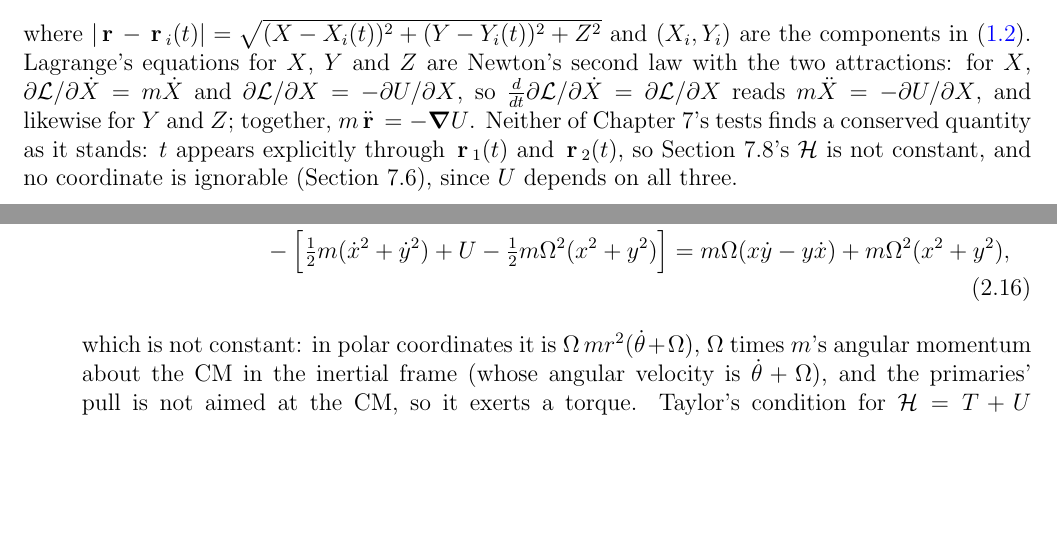
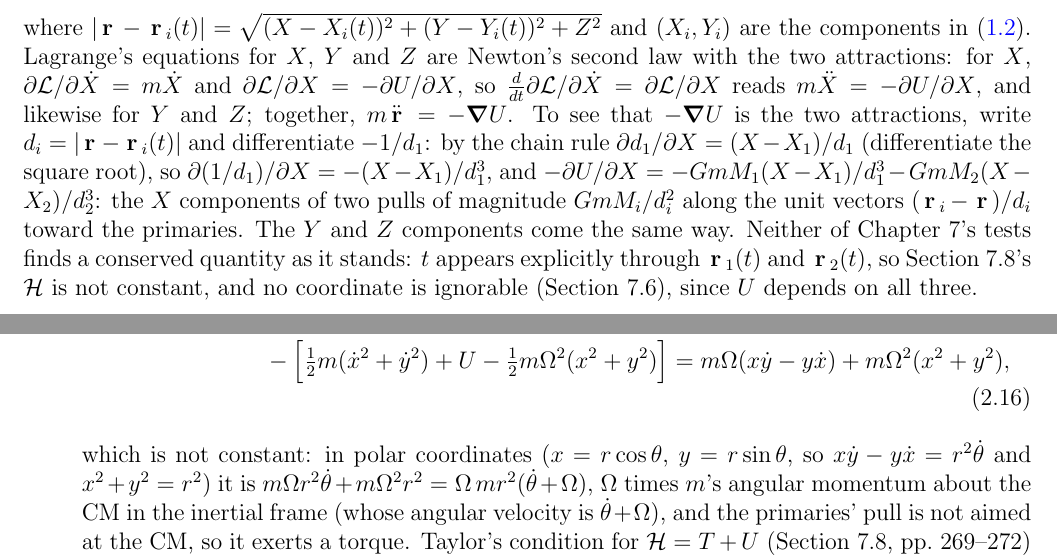
Before and after one commit to mglerner/ClassicalMechanics, a LaTeX document (Lagrangian/AstroLagrangeHandout/AstroLagrange.tex): two parts of pages 3 and 12 of 22 before the commit and two parts of pages 3 and 13 of 23 after it, joined at a grey line, cut so that both start at the same text, the shorter picture padded with empty space. The pictures show the PDF file Lagrangian/AstroLagrangeHandout/AstroLagrange.pdf that the author committed with the source.

Commit message:
AstroLagrange: every skipped step of algebra shown so students can follow (grad U as the two pulls, the product-rule lines and the expanded squares in the straight-through Step 4, the middle line of the r1 algebra and mu in the long setup, the theta derivatives in the polar route, the polar form of T + U - H, the integrals that give U and Phi in the redshift sections, the factor of 2 in dL/dX); Step 2 retitled 'the Lagrangian, without worrying about constraints yet'; 'the separation' dropped (Michael, 2026-11-05)
Co-Authored-By: Claude Fable 5.1 <noreply@anthropic.com>

```diff
--- a/Lagrangian/AstroLagrangeHandout/AstroLagrange.tex
+++ b/Lagrangian/AstroLagrangeHandout/AstroLagrange.tex
@@ -139,7 +139,13 @@ second law with the two attractions: for $X$, $\partial\Lag/\partial\dot X = m\d
 $\partial\Lag/\partial X = -\partial U/\partial X$, so
 $\frac{d}{dt}\partial\Lag/\partial\dot X = \partial\Lag/\partial X$ reads
 $m\ddot X = -\partial U/\partial X$, and likewise for $Y$ and $Z$; together,
-$m\ddot{\vr} = -\grad U$. Neither of Chapter~7's tests finds a conserved quantity as it stands: $t$ appears explicitly through
+$m\ddot{\vr} = -\grad U$. To see that $-\grad U$ is the two attractions, write
+$d_i = |\vr - \vr_i(t)|$ and differentiate $-1/d_1$: by the chain rule
+$\partial d_1/\partial X = (X - X_1)/d_1$ (differentiate the square root), so
+$\partial(1/d_1)/\partial X = -(X - X_1)/d_1^3$, and
+$-\partial U/\partial X = -GmM_1(X - X_1)/d_1^3 - GmM_2(X - X_2)/d_2^3$: the $X$ components of
+two pulls of magnitude $GmM_i/d_i^2$ along the unit vectors $(\vr_i - \vr)/d_i$ toward the
+primaries. The $Y$ and $Z$ components come the same way. Neither of Chapter~7's tests finds a conserved quantity as it stands: $t$ appears explicitly through
 $\vr_1(t)$ and $\vr_2(t)$, so Section~7.8's $\Ham$ is not constant, and no coordinate is
 ignorable (Section~7.6), since $U$ depends on all three.
 
@@ -190,12 +196,16 @@ the rotation: $X = r_2\cos\Om t$, $Y = r_2\sin\Om t$, which is \eqref{eq:primari
   U(x, y) = -\frac{GmM_1}{\sqrt{(x + r_1)^2 + y^2}} - \frac{GmM_2}{\sqrt{(x - r_2)^2 + y^2}},
 \end{equation}
 with no $t$. For the kinetic energy, differentiate the rotation with the product rule ($\Om$
-constant) and collect the $\cos\Om t$ and $\sin\Om t$ terms, which is \eqref{eq:XYdot}:
+is constant, so $\frac{d}{dt}\cos\Om t = -\Om\sin\Om t$ and $\frac{d}{dt}\sin\Om t = \Om\cos\Om t$):
+$\dot X = \dot x\cos\Om t - \Om x\sin\Om t - \dot y\sin\Om t - \Om y\cos\Om t$ and
+$\dot Y = \dot x\sin\Om t + \Om x\cos\Om t + \dot y\cos\Om t - \Om y\sin\Om t$. Collect the
+$\cos\Om t$ and $\sin\Om t$ terms, which is \eqref{eq:XYdot}:
 $\dot X = (\dot x - \Om y)\cos\Om t - (\dot y + \Om x)\sin\Om t$ and
 $\dot Y = (\dot x - \Om y)\sin\Om t + (\dot y + \Om x)\cos\Om t$. Square and add: the cross
 terms $\mp 2(\dot x - \Om y)(\dot y + \Om x)\sin\Om t\cos\Om t$ cancel and
-$\cos^2\Om t + \sin^2\Om t = 1$, so $\dot X^2 + \dot Y^2 = (\dot x - \Om y)^2 + (\dot y + \Om x)^2$,
-and expanding the squares (as in \eqref{eq:speed}),
+$\cos^2\Om t + \sin^2\Om t = 1$, so $\dot X^2 + \dot Y^2 = (\dot x - \Om y)^2 + (\dot y + \Om x)^2$.
+Expand the squares (as in \eqref{eq:speed}):
+$(\dot x - \Om y)^2 + (\dot y + \Om x)^2 = \dot x^2 - 2\Om y\dot x + \Om^2 y^2 + \dot y^2 + 2\Om x\dot y + \Om^2 x^2$, so
 $\dot X^2 + \dot Y^2 = \dot x^2 + \dot y^2 + 2\Om(x\dot y - y\dot x) + \Om^2(x^2 + y^2)$;
 putting $\tfrac12 m$ times this into \eqref{eq:L2d},
 \begin{equation}
@@ -376,7 +386,7 @@ Two bodies $M_1$ and $M_2$ move on circular orbits about their center of mass (C
 $R$ apart, at angular speed $\Om$. The CM sits on the line between them where $M_1 r_1 =
 M_2 r_2$ (the definition of the CM, $M_1\vr_1 + M_2\vr_2 = 0$ with the CM at the origin, the two
 bodies on opposite sides of it), and $r_1 + r_2 = R$; putting $r_2 = R - r_1$ into the first gives
-$(M_1+M_2)\,r_1 = M_2 R$, so $M_1$ is $r_1 = M_2 R/(M_1+M_2)$ from it and $M_2$ is
+$M_1 r_1 = M_2 R - M_2 r_1$, i.e.\ $(M_1+M_2)\,r_1 = M_2 R$, so $M_1$ is $r_1 = M_2 R/(M_1+M_2)$ from it and $M_2$ is
 $r_2 = M_1 R/(M_1+M_2)$ (Chapter~3; Friday's two-body reduction starts the same way). What sets
 $\Om$: $M_1$ travels a circle of radius $r_1$ about the CM at angular speed $\Om$, so its speed
 is $v = \Om r_1$ and its acceleration, toward the CM, is $v^2/r_1 = \Om^2 r_1$ (uniform
@@ -401,7 +411,8 @@ problem),\footnote{The same approximation runs through quantum mechanics and che
   is exactly solvable, just as $\mathrm{H}_2^+$ separates in prolate spheroidal coordinates.
   What makes the rotating problem hard is the Coriolis force, the velocity-dependent term
   in the equations of motion \eqref{eq:eom} (Step~3 of this section, Lagrange's equations).} moves in
-their orbital plane. Write $\mu \equiv M_2/(M_1+M_2)$, so that $r_1 = \mu R$ and $r_2 = (1-\mu)R$; the CM is at the origin with $M_1$ at
+their orbital plane. Write $\mu \equiv M_2/(M_1+M_2)$, so that $r_1 = \mu R$ and $r_2 = (1-\mu)R$ (since
+$M_1/(M_1+M_2) = 1 - M_2/(M_1+M_2) = 1 - \mu$); the CM is at the origin with $M_1$ at
 $(-\mu R, 0)$ and $M_2$ at $((1-\mu)R, 0)$ in coordinates $(x,y)$ that rotate with them:
 \begin{equation}
   \label{eq:rotation}
@@ -723,7 +736,9 @@ remarks, the first two of which are the point of Section~7.8:
     &\qquad - \Bigl[\tfrac12 m(\dot x^2 + \dot y^2) + U - \tfrac12 m\Om^2(x^2+y^2)\Bigr]
     = m\Om(x\dot y - y\dot x) + m\Om^2(x^2 + y^2),
   \end{align}
-  which is not constant: in polar coordinates it is $\Om\, m r^2(\dot\theta + \Om)$, $\Om$ times
+  which is not constant: in polar coordinates ($x = r\cos\theta$, $y = r\sin\theta$, so
+  $x\dot y - y\dot x = r^2\dot\theta$ and $x^2 + y^2 = r^2$) it is
+  $m\Om r^2\dot\theta + m\Om^2 r^2 = \Om\, m r^2(\dot\theta + \Om)$, $\Om$ times
   $m$'s angular momentum about the CM in the inertial frame (whose angular velocity is
   $\dot\theta + \Om$), and the primaries' pull is not aimed at the CM, so it exerts a torque. Taylor's condition for $\Ham = T + U$ (Section~7.8, pp.~269--272) was that the relation between
   the generalized coordinates and the inertial position not involve $t$; \eqref{eq:rotation}
@@ -811,7 +828,7 @@ $r^2 = X^2 + Y^2 + Z^2$ in \eqref{eq:Phi}:
   - \frac{2\pi G}{3}\, m\rho(t)\,\bigl(X^2 + Y^2 + Z^2\bigr) .
 \end{equation}
 Lagrange's equations are Newton's second law: for $X$, $\partial\Lag/\partial\dot X = m\dot X$ and
-$\partial\Lag/\partial X = -\frac{4\pi G}{3} m\rho\, X$, so
+$\partial\Lag/\partial X = -\frac{2\pi G}{3} m\rho\cdot 2X = -\frac{4\pi G}{3} m\rho\, X$, so
 $\frac{d}{dt}\partial\Lag/\partial\dot X = \partial\Lag/\partial X$ reads
 $m\ddot X = -\frac{4\pi G}{3} m\rho\, X$, and likewise for $Y$ and $Z$; together,
 $m\ddot{\vr} = -\frac{4\pi G}{3} m\rho\,\vr$. The time $t$ appears explicitly through $\rho(t)$,
```
Also changed, not shown: Lagrangian/AstroLagrangeHandout/AstroLagrange (student).pdf, Lagrangian/AstroLagrangeHandout/AstroLagrange.pdf, Lagrangian/AstroLagrangeHandout/AstroLagrange.tex (19 more changed lines).
